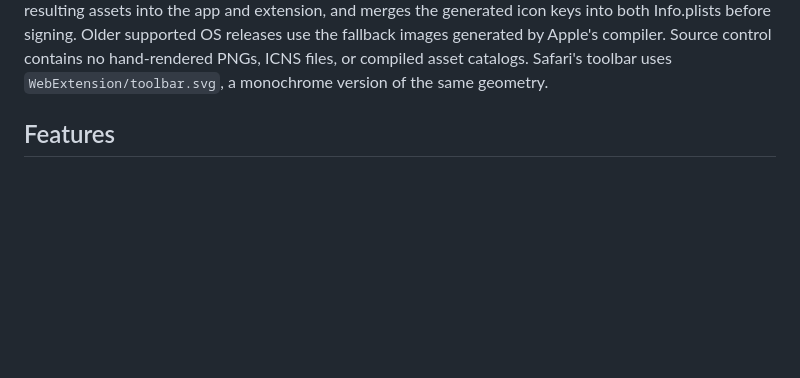
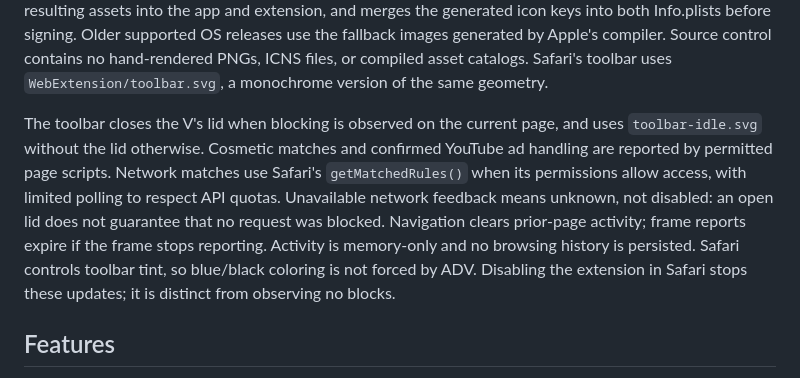
Before and after one commit to Ars-Tools/ADV, a Markdown page: README.md, the part around the change. GitHub-like rendering; blank space fills up the shorter version.

Commit message:
Document observed activity icons and Safari feedback limitations
Explain lid states, memory-only reporting, navigation resets, API quotas, and unavailable network history. Clarify that Safari controls tint and that observing no blocks differs from disabling the extension.

```diff
--- a/README.md
+++ b/README.md
@@ -25,6 +25,17 @@ icon keys into both Info.plists before signing. Older supported OS releases use
 the fallback images generated by Apple's compiler. Source control contains no
 hand-rendered PNGs, ICNS files, or compiled asset catalogs. Safari's toolbar uses
 `WebExtension/toolbar.svg`, a monochrome version of the same geometry.
+
+The toolbar closes the V's lid when blocking is observed on the current page,
+and uses `toolbar-idle.svg` without the lid otherwise. Cosmetic matches and
+confirmed YouTube ad handling are reported by permitted page scripts. Network
+matches use Safari's `getMatchedRules()` when its permissions allow access, with
+limited polling to respect API quotas. Unavailable network feedback means
+unknown, not disabled: an open lid does not guarantee that no request was blocked.
+Navigation clears prior-page activity; frame reports expire if the frame stops
+reporting. Activity is memory-only and no browsing history is persisted. Safari
+controls toolbar tint, so blue/black coloring is not forced by ADV. Disabling the
+extension in Safari stops these updates; it is distinct from observing no blocks.
 
 ## Features
 
```
